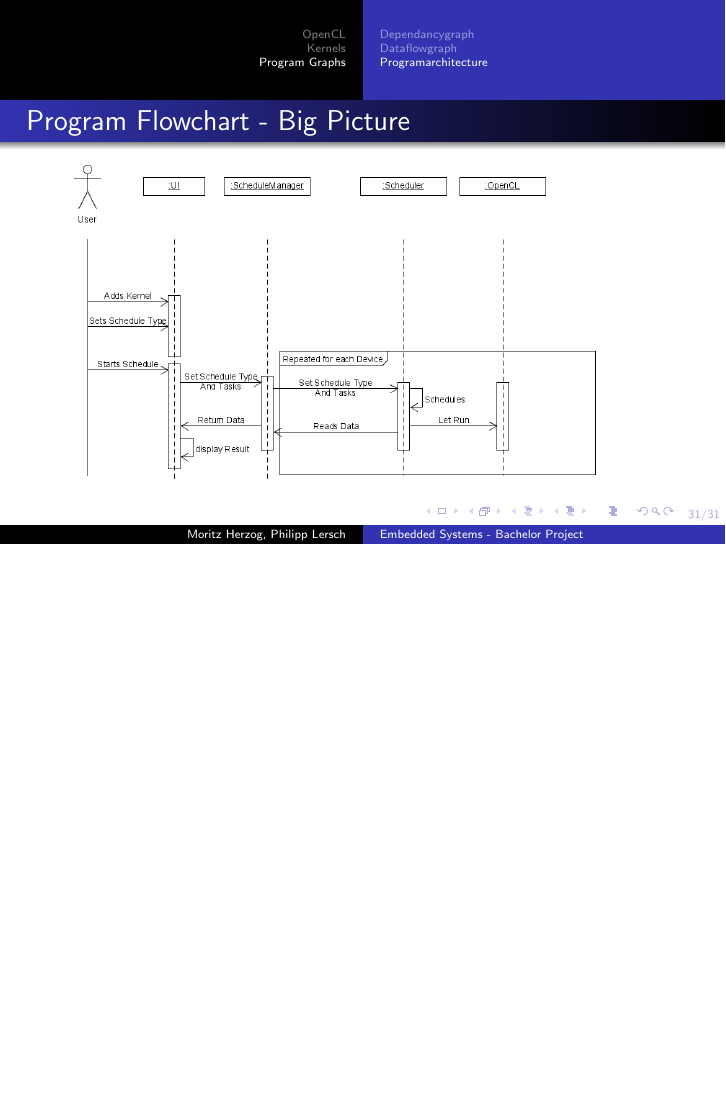
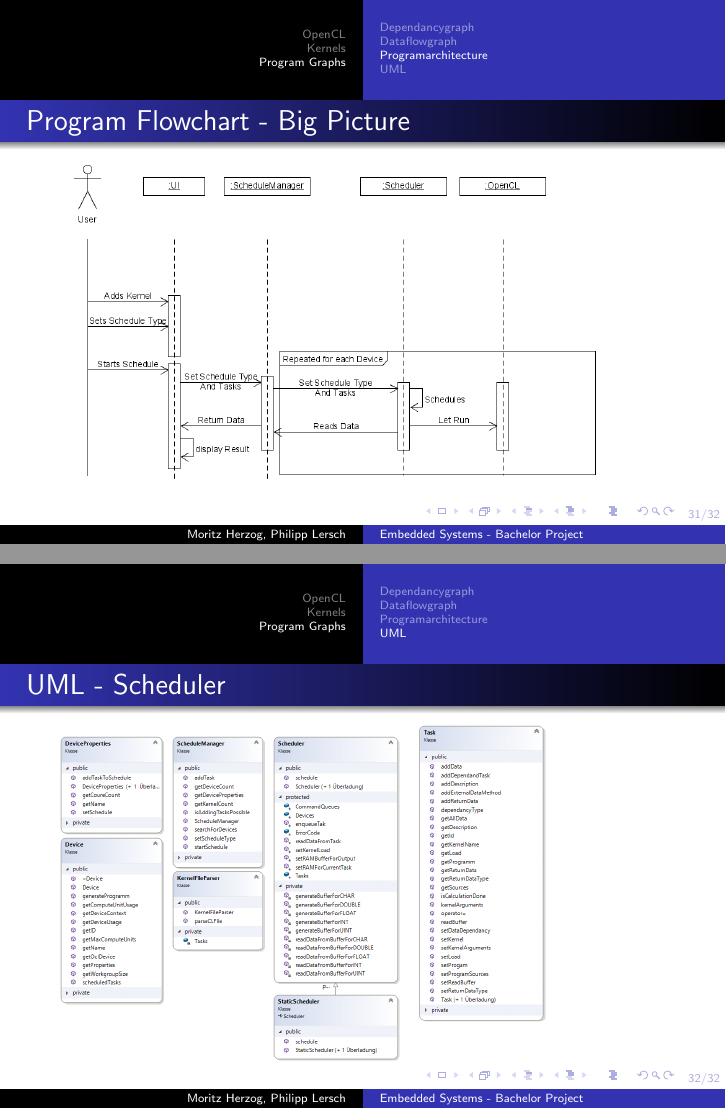
Before and after one commit to TheMHMoritz3/OpenCLScheduler, LaTeX slides (pres/presentation.tex): page 31 of 31 before the commit and pages 31 and 32 of 32 after it, the two joined at a grey line, the shorter picture padded with empty space. Compiled offline with pdfLaTeX.

Commit message:
Hinzufügen von Klassendiagramm

```diff
--- a/pres/presentation.tex
+++ b/pres/presentation.tex
@@ -354,4 +354,9 @@
     \frametitle{Program Flowchart - Big Picture}
     \includegraphics[width=.9\textwidth]{res/Program_Flowchart.png}
 \end{frame}
+\subsection{UML}
+\begin{frame}
+    \frametitle{UML - Scheduler}
+    \includegraphics[width=.8\textwidth]{res/ClassDiagramScheduler.png}
+\end{frame}
 \end{document}
```
Also changed, not shown: pres/res/ClassDiagramScheduler.png (added), 1 other file.
